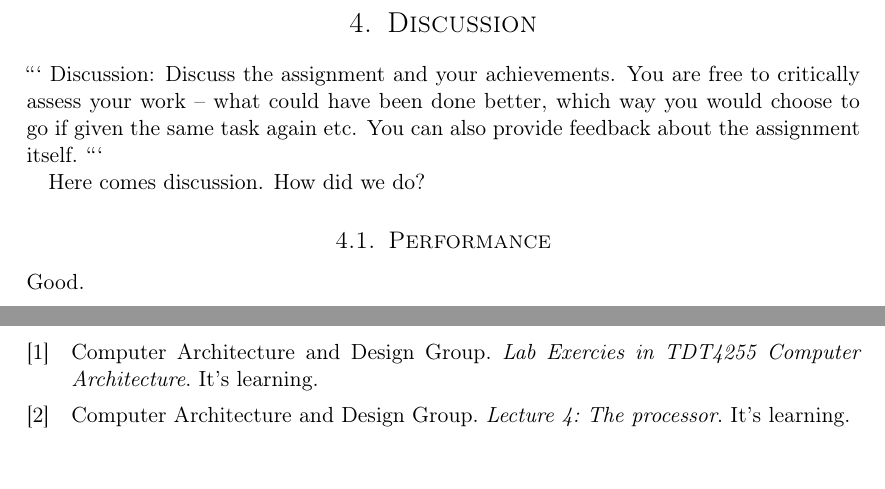
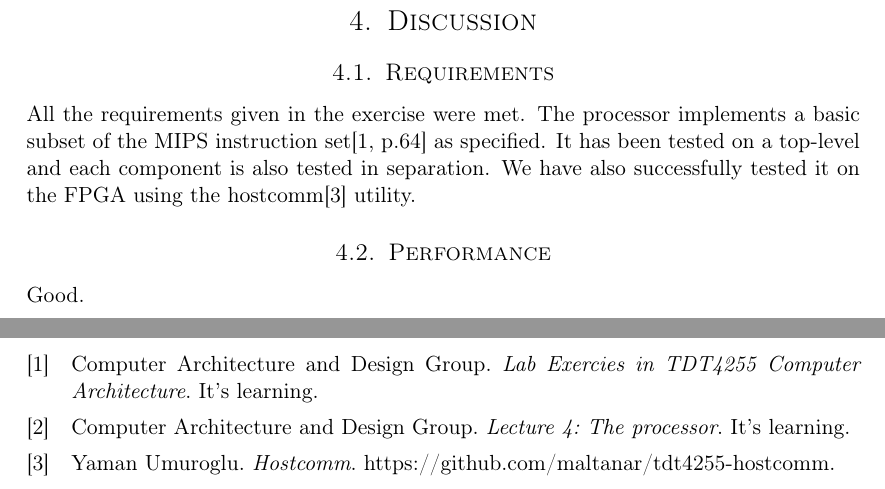
Before and after one commit to cristeahub/dmkonst, a LaTeX document (report-ex1/report.tex, which reads report-ex1/discussion/discussion.tex): two parts of pages 9 and 11 of 15, joined at a grey line, cut so that both start at the same text. Compiled offline with pdfLaTeX.

Commit message:
Add requirements discussion

````diff
--- a/report-ex1/discussion/discussion.tex
+++ b/report-ex1/discussion/discussion.tex
@@ -1,12 +1,16 @@
 \section{Discussion}
 
-```
-Discussion: Discuss the assignment and your achievements.
-You are free to critically assess your work – what could have been done better, which way you would choose to go if given the same task again etc.
-You can also provide feedback about the assignment itself.
-```
+% Discussion: Discuss the assignment and your achievements.
+% You are free to critically assess your work – what could have been done better, which way you would choose to go if given the same task again etc.
+% You can also provide feedback about the assignment itself.
 
-Here comes discussion. How did we do?
+% Here comes discussion. How did we do?
+
+\subsection{Requirements}
+All the requirements given in the exercise were met.
+The processor implements a basic subset of the MIPS instruction set\cite[p.64]{compendium} as specified.
+It has been tested on a top-level and each component is also tested in separation.
+We have also successfully tested it on the FPGA using the hostcomm\cite{hostcomm} utility.
 
 \subsection{Performance}
 Good.
````
Also changed, not shown: report-ex1/bibtexlibs.bib (+7 -0 lines).
